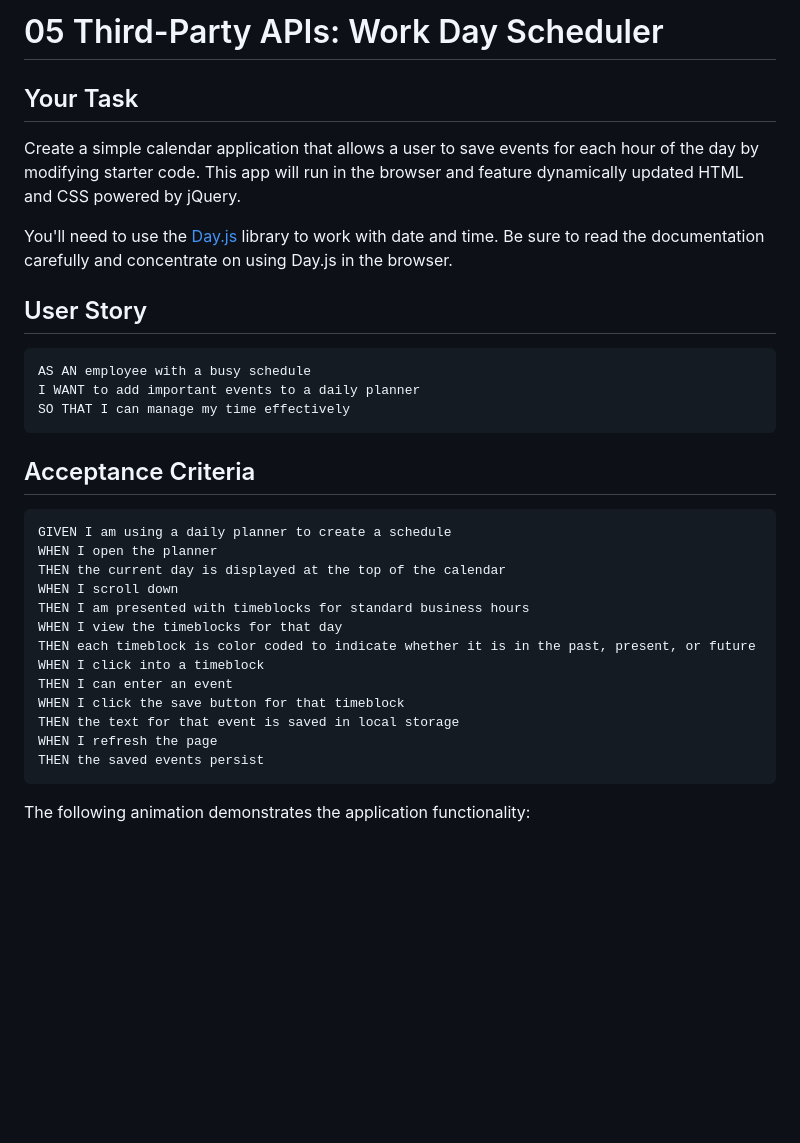
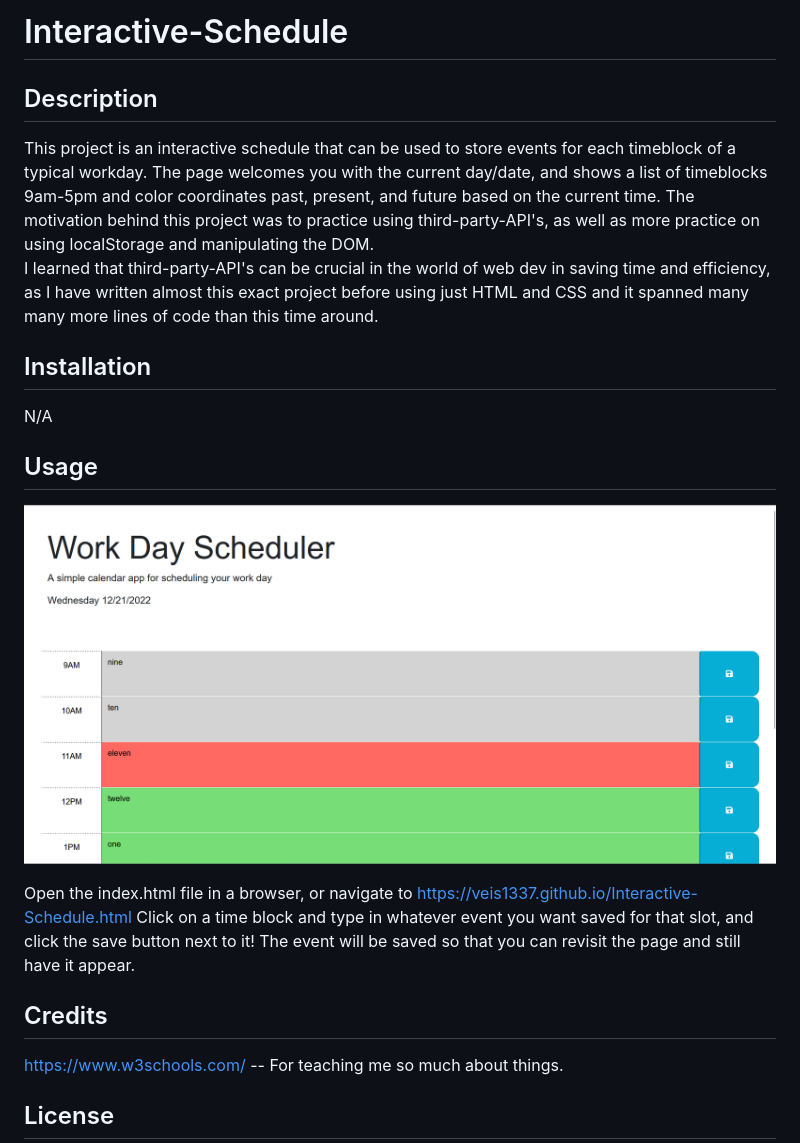
Before and after one commit to Veis1337/Interactive-Schedule, a Markdown page: README.md, the part around one of its changes. Rendered like a GitHub page; pictures changed too: Assets/Images/Screenshot of Site.png (added); blank space fills up the shorter version.

````diff
--- a/README.md
+++ b/README.md
@@ -1,36 +1,23 @@
-# 05 Third-Party APIs: Work Day Scheduler
+# Interactive-Schedule
 
-## Your Task
+## Description
 
-Create a simple calendar application that allows a user to save events for each hour of the day by modifying starter code. This app will run in the browser and feature dynamically updated HTML and CSS powered by jQuery.
+This project is an interactive schedule that can be used to store events for each timeblock of a typical workday.  The page welcomes you with the current day/date, and shows a list of timeblocks 9am-5pm and color coordinates past, present, and future based on the current time.
+The motivation behind this project was to practice using third-party-API's, as well as more practice on using localStorage and manipulating the DOM.
+I learned that third-party-API's can be crucial in the world of web dev in saving time and efficiency, as I have written almost this exact project before using just HTML and CSS and it spanned many many more lines of code than this time around.
+## Installation
 
-You'll need to use the [Day.js](https://day.js.org/en/) library to work with date and time. Be sure to read the documentation carefully and concentrate on using Day.js in the browser.
+N/A
 
-## User Story
+## Usage
+![](./Assets/Images/Screenshot%20of%20Site.png)
 
-```md
-AS AN employee with a busy schedule
-I WANT to add important events to a daily planner
-SO THAT I can manage my time effectively
-```
+Open the index.html file in a browser, or navigate to https://veis1337.github.io/Interactive-Schedule.html
+Click on a time block and type in whatever event you want saved for that slot, and click the save button next to it!  The event will be saved so that you can revisit the page and still have it appear.
 
-## Acceptance Criteria
+## Credits
 
-```md
-GIVEN I am using a daily planner to create a schedule
-WHEN I open the planner
-THEN the current day is displayed at the top of the calendar
-WHEN I scroll down
-THEN I am presented with timeblocks for standard business hours
-WHEN I view the timeblocks for that day
-THEN each timeblock is color coded to indicate whether it is in the past, present, or future
-WHEN I click into a timeblock
-THEN I can enter an event
-WHEN I click the save button for that timeblock
-THEN the text for that event is saved in local storage
-WHEN I refresh the page
-THEN the saved events persist
-```
+https://www.w3schools.com/ -- For teaching me so much about things.
 
-The following animation demonstrates the application functionality:
+## License
 
````
Also changed, not shown: other parts of README.md (+5 -63 lines), Assets/05-third-party-apis-homework-demo.gif (deleted), 6 other files.
